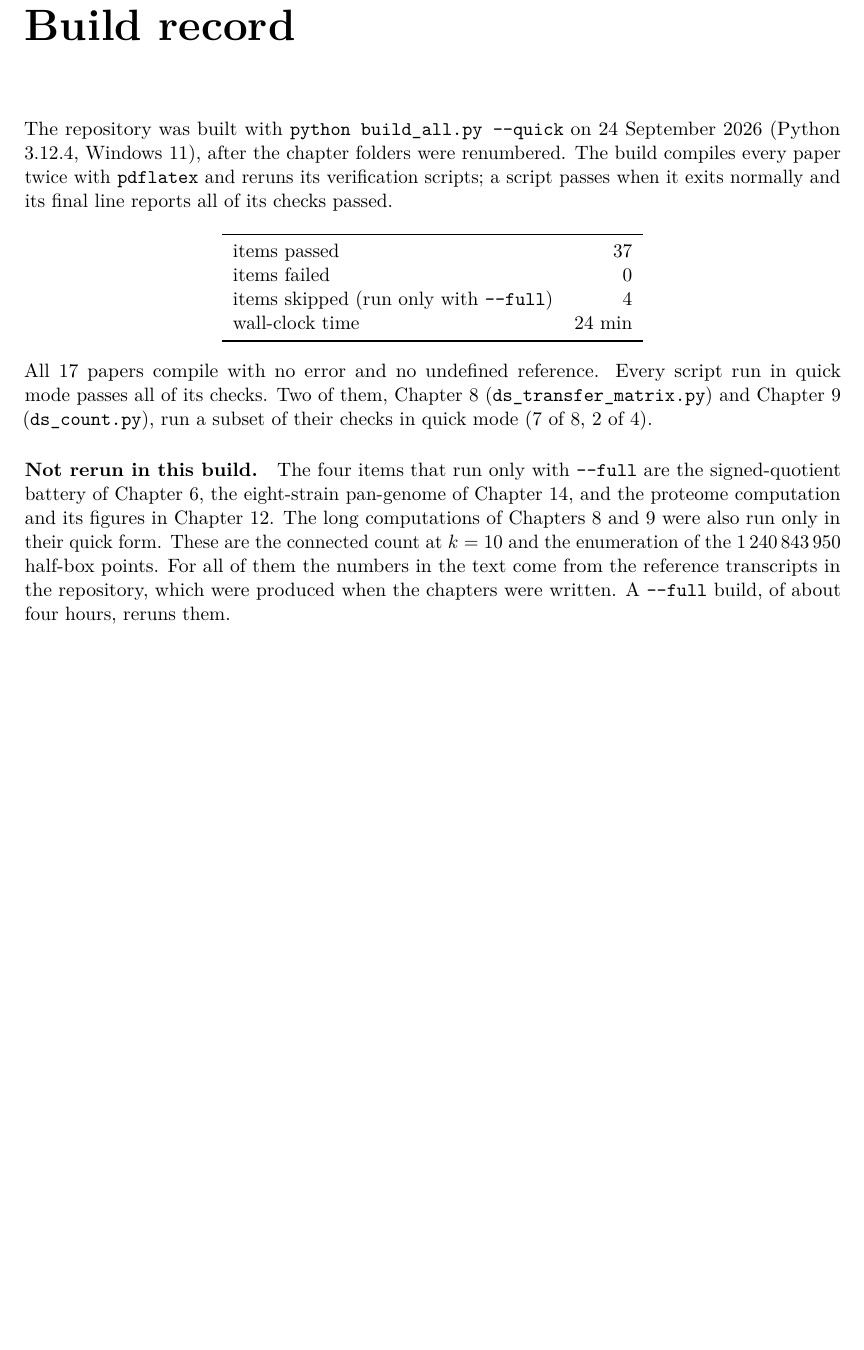
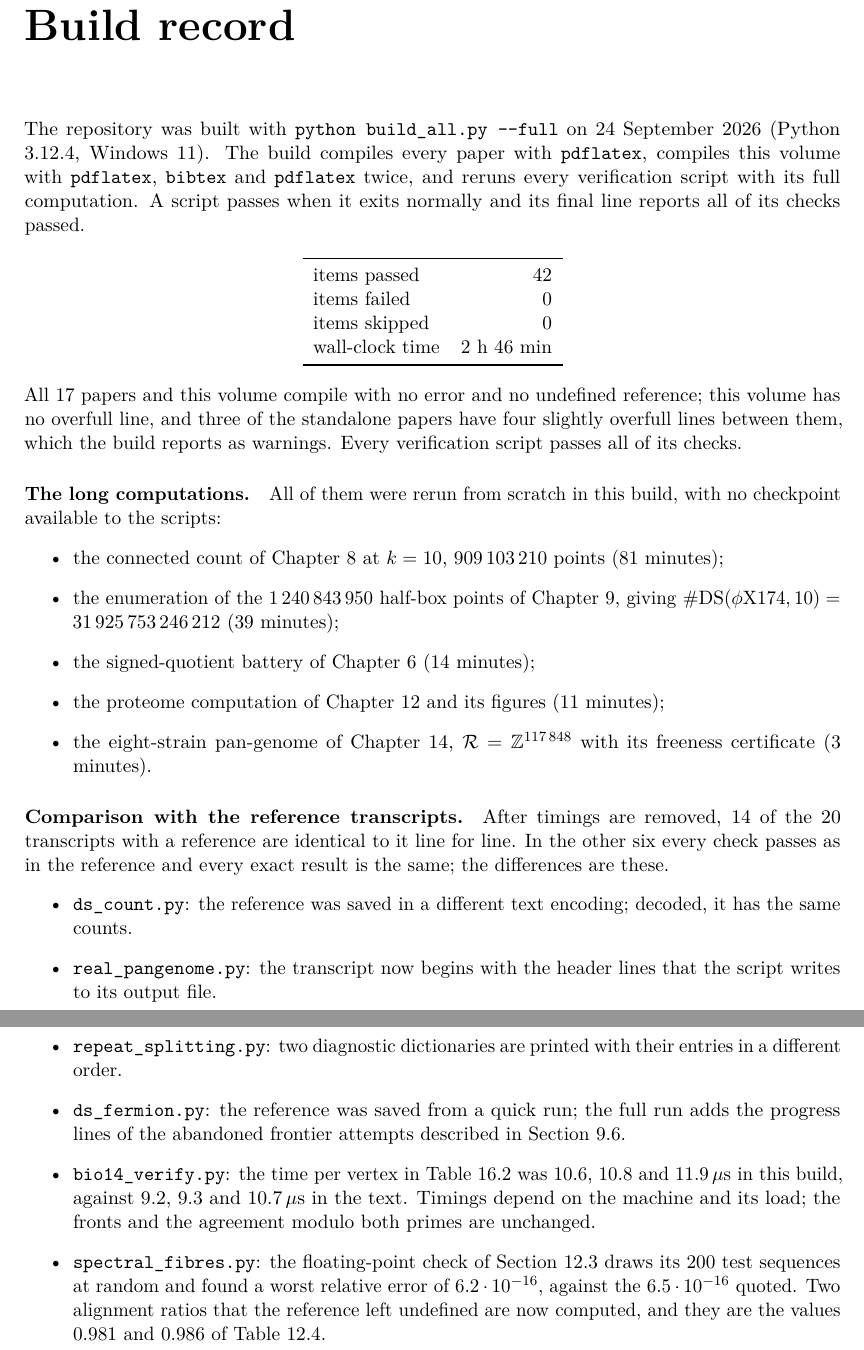
Before and after one commit to Ruqing1963/algebraic-genomics, a LaTeX book (monograph/AG_monograph.tex, which reads monograph/AG_build_state.tex): part of page 149 of 156 before the commit and two parts of pages 149 and 150 of 156 after it, the two joined at a grey line, cut so that both start at the same text, the shorter picture padded with empty space. Compiled offline with pdfLaTeX.

Commit message:
Build record: full build of 24 Sep 2026, 42 passed / 0 failed / 0 skipped in 2 h 46 min; long computations rerun from scratch; transcript differences listed item by item

```diff
--- a/monograph/AG_build_state.tex
+++ b/monograph/AG_build_state.tex
@@ -3,32 +3,57 @@
 \addcontentsline{toc}{chapter}{Build record}
 \markboth{Build record}{Build record}
 
-The repository was built with \texttt{python build\_all.py -{}-quick} on 24 September 2026 (Python
-3.12.4, Windows~11), after the chapter folders were renumbered. The build compiles every paper twice
-with \texttt{pdflatex} and reruns its verification scripts; a script passes when it exits normally and
-its final line reports all of its checks passed.
+The repository was built with \texttt{python build\_all.py -{}-full} on 24 September 2026 (Python
+3.12.4, Windows~11). The build compiles every paper with \texttt{pdflatex}, compiles this volume
+with \texttt{pdflatex}, \texttt{bibtex} and \texttt{pdflatex} twice, and reruns every verification
+script with its full computation. A script passes when it exits normally and its final line reports all
+of its checks passed.
 
 \begin{center}
 \begin{tabular}{lr}
 \toprule
-items passed & 37\\
+items passed & 42\\
 items failed & 0\\
-items skipped (run only with \texttt{-{}-full}) & 4\\
-wall-clock time & 24 min\\
+items skipped & 0\\
+wall-clock time & 2 h 46 min\\
 \bottomrule
 \end{tabular}
 \end{center}
 
-\noindent All $17$ papers compile with no error and no undefined reference. Every script run in quick mode
-passes all of its checks. Two of them, Chapter~\ref{chap:ch08} (\texttt{ds\_transfer\_matrix.py}) and
-Chapter~\ref{chap:ch09} (\texttt{ds\_count.py}), run a subset of their checks in quick mode ($7$ of
-$8$, $2$ of $4$).
+\noindent All $17$ papers and this volume compile with no error and no undefined reference; this volume
+has no overfull line, and three of the standalone papers have four slightly overfull lines between
+them, which the build reports as warnings. Every verification script passes all of its checks.
 
-\paragraph{Not rerun in this build.} The four items that run only with \texttt{-{}-full} are the
-signed-quotient battery of Chapter~\ref{chap:ch06}, the eight-strain pan-genome of
-Chapter~\ref{chap:ch14}, and the proteome computation and its figures in Chapter~\ref{chap:ch12}. The
-long computations of Chapters~\ref{chap:ch08} and~\ref{chap:ch09} were also run only in their quick
-form. These are the connected count at $k=10$ and the enumeration of the $1\,240\,843\,950$ half-box
-points. For all of them the numbers in the text come from the reference transcripts in the repository,
-which were produced when the chapters were written. A \texttt{-{}-full} build, of about four hours,
-reruns them.
+\paragraph{The long computations.} All of them were rerun from scratch in this build, with no
+checkpoint available to the scripts:
+\begin{itemize}
+\item the connected count of Chapter~\ref{chap:ch08} at $k=10$, $909\,103\,210$ points
+($81$ minutes);
+\item the enumeration of the $1\,240\,843\,950$ half-box points of Chapter~\ref{chap:ch09}, giving
+$\#\DS(\phi\mathrm X174,10)=31\,925\,753\,246\,212$ ($39$ minutes);
+\item the signed-quotient battery of Chapter~\ref{chap:ch06} ($14$ minutes);
+\item the proteome computation of Chapter~\ref{chap:ch12} and its figures ($11$ minutes);
+\item the eight-strain pan-genome of Chapter~\ref{chap:ch14}, $\RecGrp=\Z^{117\,848}$ with its
+freeness certificate ($3$ minutes).
+\end{itemize}
+
+\paragraph{Comparison with the reference transcripts.} After timings are removed, $14$ of the $20$
+transcripts with a reference are identical to it line for line. In the other six every check passes as
+in the reference and every exact result is the same; the differences are these.
+\begin{itemize}
+\item \texttt{ds\_count.py}: the reference was saved in a different text encoding; decoded, it has the
+same counts.
+\item \texttt{real\_pangenome.py}: the transcript now begins with the header lines that the script
+writes to its output file.
+\item \texttt{repeat\_splitting.py}: two diagnostic dictionaries are printed with their entries in a
+different order.
+\item \texttt{ds\_fermion.py}: the reference was saved from a quick run; the full run adds the progress
+lines of the abandoned frontier attempts described in Section~\ref{ch09:sec:wall}.
+\item \texttt{bio14\_verify.py}: the time per vertex in Table~\ref{ch16:tab:scale} was $10.6$, $10.8$
+and $11.9\,\mu$s in this build, against $9.2$, $9.3$ and $10.7\,\mu$s in the text. Timings depend on
+the machine and its load; the fronts and the agreement modulo both primes are unchanged.
+\item \texttt{spectral\_fibres.py}: the floating-point check of Section~\ref{ch12:sec:proteome} draws
+its $200$ test sequences at random and found a worst relative error of $6.2\cdot10^{-16}$, against the
+$6.5\cdot10^{-16}$ quoted. Two alignment ratios that the reference left undefined are now computed, and
+they are the values $0.981$ and $0.986$ of Table~\ref{ch12:tab:mates}.
+\end{itemize}
```
Also changed, not shown: monograph/AG_guide.tex (+1 -1 lines), monograph/AG_monograph.pdf.
